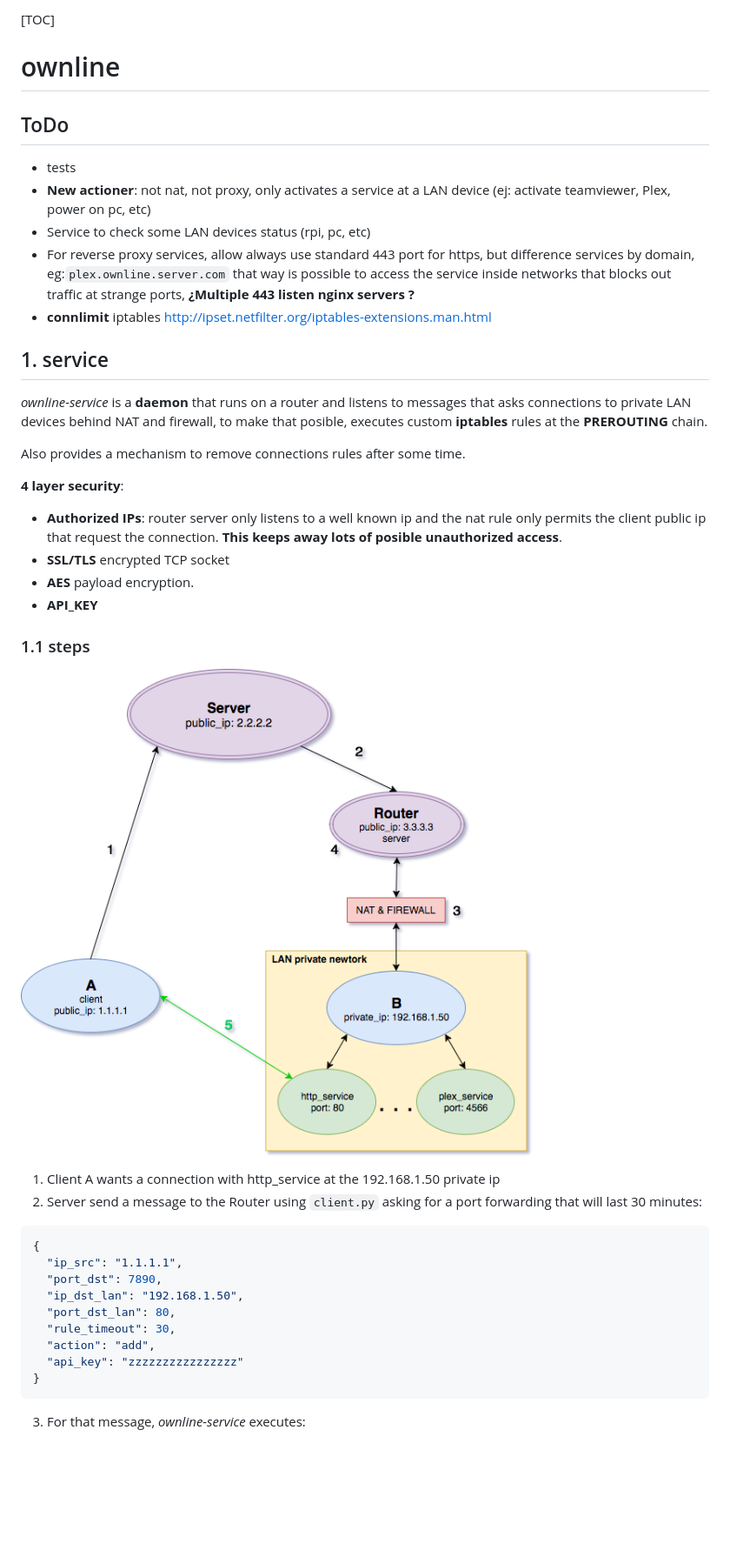
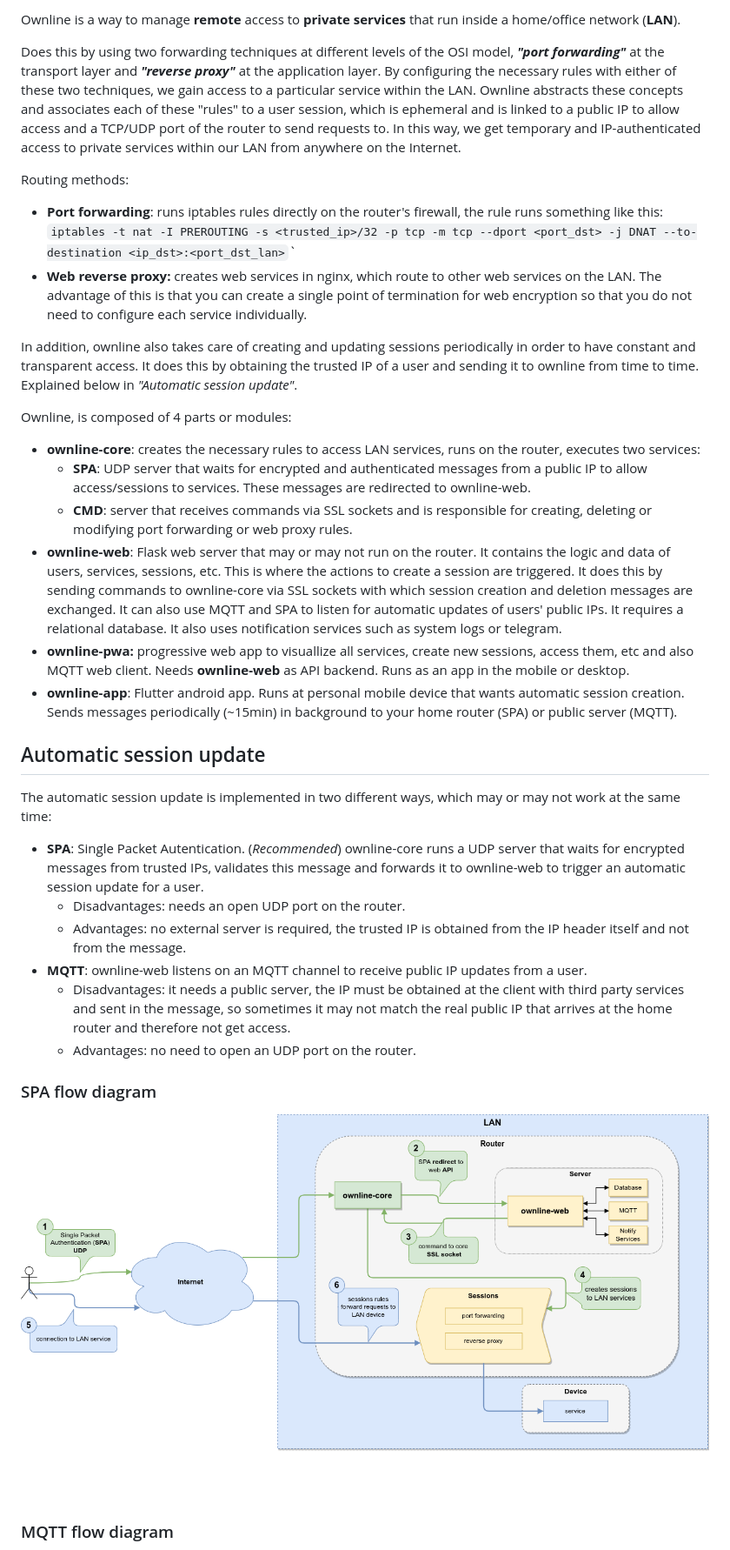
Before and after one commit to pmdp/ownline, a Markdown page: README.md, the part around one of its changes. Shown at 87% size. Rendered like a GitHub page; pictures changed too: resources/diagram.png (deleted), resources/spa-flow-diagram.png (added); blank space fills up the shorter version.

Commit message:
Improve readme

````diff
--- a/README.md
+++ b/README.md
@@ -1,45 +1,37 @@
-[TOC]
+Ownline is a way to manage **remote** access to **private services** that run inside a home/office network (**LAN**).
 
-# ownline
+Does this by using two forwarding techniques at different levels of the OSI model, ***"port forwarding"*** at the transport layer and ***"reverse proxy"*** at the application layer. By configuring the necessary rules with either of these two techniques, we gain access to a particular service within the LAN. Ownline abstracts these concepts and associates each of these "rules" to a user session, which is ephemeral and is linked to a public IP to allow access and a TCP/UDP port of the router to send requests to. In this way, we get temporary and IP-authenticated access to private services within our LAN from anywhere on the Internet.
 
-## ToDo
+Routing methods:
 
-- tests
-- **New actioner**: not nat, not proxy, only activates a service at a LAN device (ej: activate teamviewer, Plex, power on pc, etc)
-- Service to check some LAN devices status (rpi, pc, etc)
-- For reverse proxy services, allow always use standard 443 port for https, but difference services by domain, eg:`plex.ownline.server.com` that way is possible to access the service inside networks that blocks out traffic at strange ports, **¿Multiple 443 listen nginx servers ?**
-- **connlimit** iptables http://ipset.netfilter.org/iptables-extensions.man.html
+* **Port forwarding**: runs iptables rules directly on the router's firewall, the rule runs something like this: `iptables -t nat -I PREROUTING -s <trusted_ip>/32 -p tcp -m tcp --dport <port_dst> -j DNAT --to-destination <ip_dst>:<port_dst_lan>`\`
+* **Web reverse proxy:** creates web services in nginx, which route to other web services on the LAN. The advantage of this is that you can create a single point of termination for web encryption so that you do not need to configure each service individually.
 
-## 1. service
+In addition, ownline also takes care of creating and updating sessions periodically in order to have constant and transparent access. It does this by obtaining the trusted IP of a user and sending it to ownline from time to time. Explained below in *"Automatic session update"*.
 
-*ownline-service* is a **daemon** that runs on a router and listens to messages that asks connections to private LAN devices behind NAT and firewall, to make that posible, executes custom **iptables** rules at the **PREROUTING** chain.
+Ownline, is composed of 4 parts or modules:
 
-Also provides a mechanism to remove connections rules after some time.
+* **ownline-core**: creates the necessary rules to access LAN services, runs on the router, executes two services:
+  * **SPA**: UDP server that waits for encrypted and authenticated messages from a public IP to allow access/sessions to services. These messages are redirected to ownline-web.
+  * **CMD**: server that receives commands via SSL sockets and is responsible for creating, deleting or modifying port forwarding or web proxy rules.
+* **ownline-web**: Flask web server that may or may not run on the router. It contains the logic and data of users, services, sessions, etc. This is where the actions to create a session are triggered. It does this by sending commands to ownline-core via SSL sockets with which session creation and deletion messages are exchanged. It can also use MQTT and SPA to listen for automatic updates of users' public IPs. It requires a relational database. It also uses notification services such as system logs or telegram.
+* **ownline-pwa:** progressive web app to visuallize all services, create new sessions, access them, etc and also MQTT web client. Needs **ownline-web** as API backend. Runs as an app in the mobile or desktop.
+* **ownline-app**: Flutter android app. Runs at personal mobile device that wants automatic session creation. Sends messages periodically (\~15min) in background to your home router (SPA) or public server (MQTT).
 
-**4 layer security**:
+## Automatic session update
 
-- **Authorized IPs**: router server only listens to a well known ip and the nat rule only permits the client public ip that request the connection. **This keeps away lots of posible unauthorized access**.
-- **SSL/TLS** encrypted TCP socket
-- **AES** payload encryption.
-- **API_KEY**
+The automatic session update is implemented in two different ways, which may or may not work at the same time:
 
-### 1.1 steps
+* **SPA**: Single Packet Autentication. (*Recommended*) ownline-core runs a UDP server that waits for encrypted messages from trusted IPs, validates this message and forwards it to ownline-web to trigger an automatic session update for a user.
+  * Disadvantages: needs an open UDP port on the router.
+  * Advantages: no external server is required, the trusted IP is obtained from the IP header itself and not from the message.
+* **MQTT**: ownline-web listens on an MQTT channel to receive public IP updates from a user.
+  * Disadvantages: it needs a public server, the IP must be obtained at the client with third party services and sent in the message, so sometimes it may not match the real public IP that arrives at the home router and therefore not get access.
+  * Advantages: no need to open an UDP port on the router.
 
-![diagram](resources/diagram.png)
+### SPA flow diagram
 
-1. Client A wants a connection with http_service at the 192.168.1.50 private ip
-2. Server send a message to the Router using `client.py` asking for a port forwarding that will last 30 minutes:
+![SPA flow diagram](resources/spa-flow-diagram.png)
 
-```json
-{
-  "ip_src": "1.1.1.1",
-  "port_dst": 7890,
-  "ip_dst_lan": "192.168.1.50",
-  "port_dst_lan": 80,
-  "rule_timeout": 30,
-  "action": "add",
-  "api_key": "zzzzzzzzzzzzzzzz"
-}
-```
-3. For that message, *ownline-service* executes:
+### MQTT flow diagram
 
````
Also changed, not shown: other parts of README.md (+1 -201 lines), resources/mqtt-flow-diagram.png (added), 1 other file.
